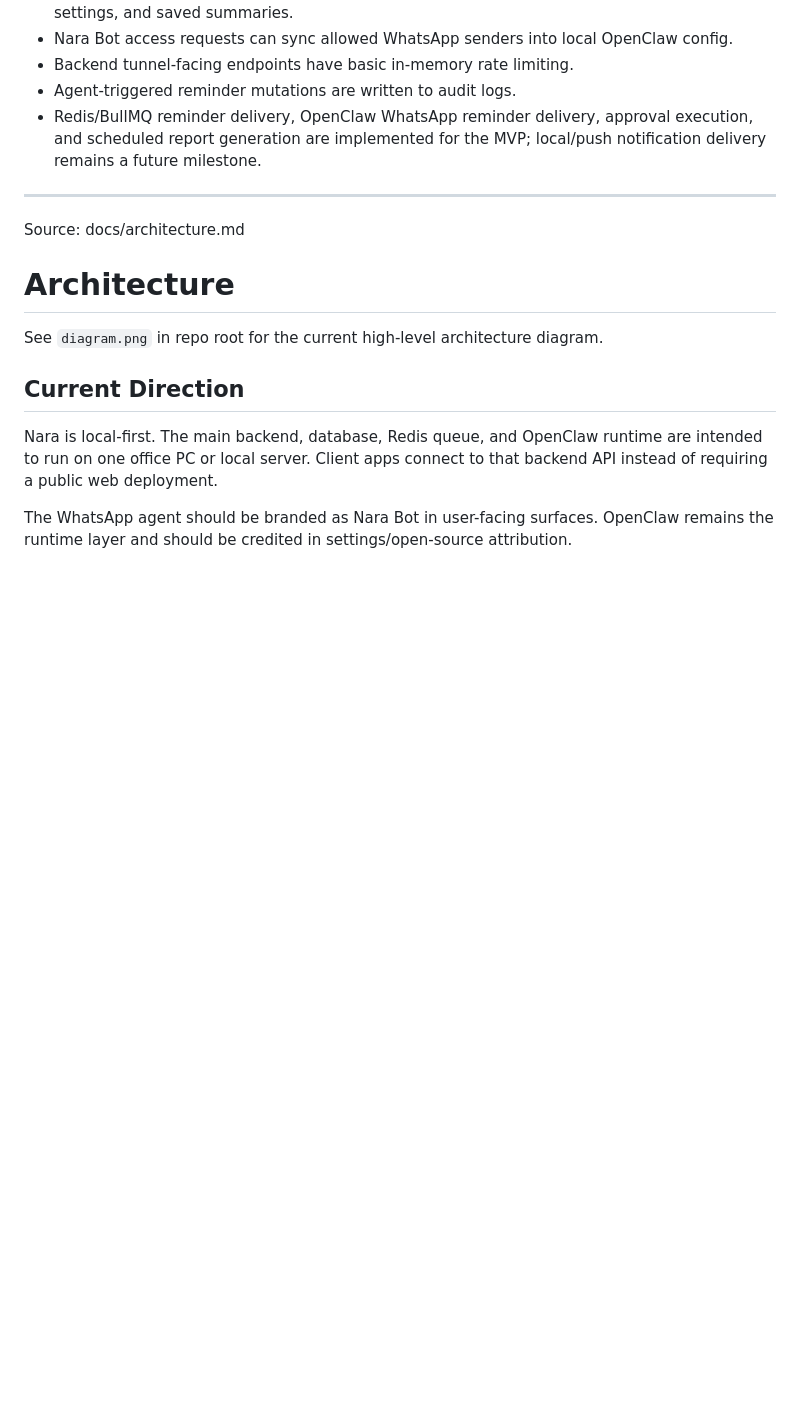
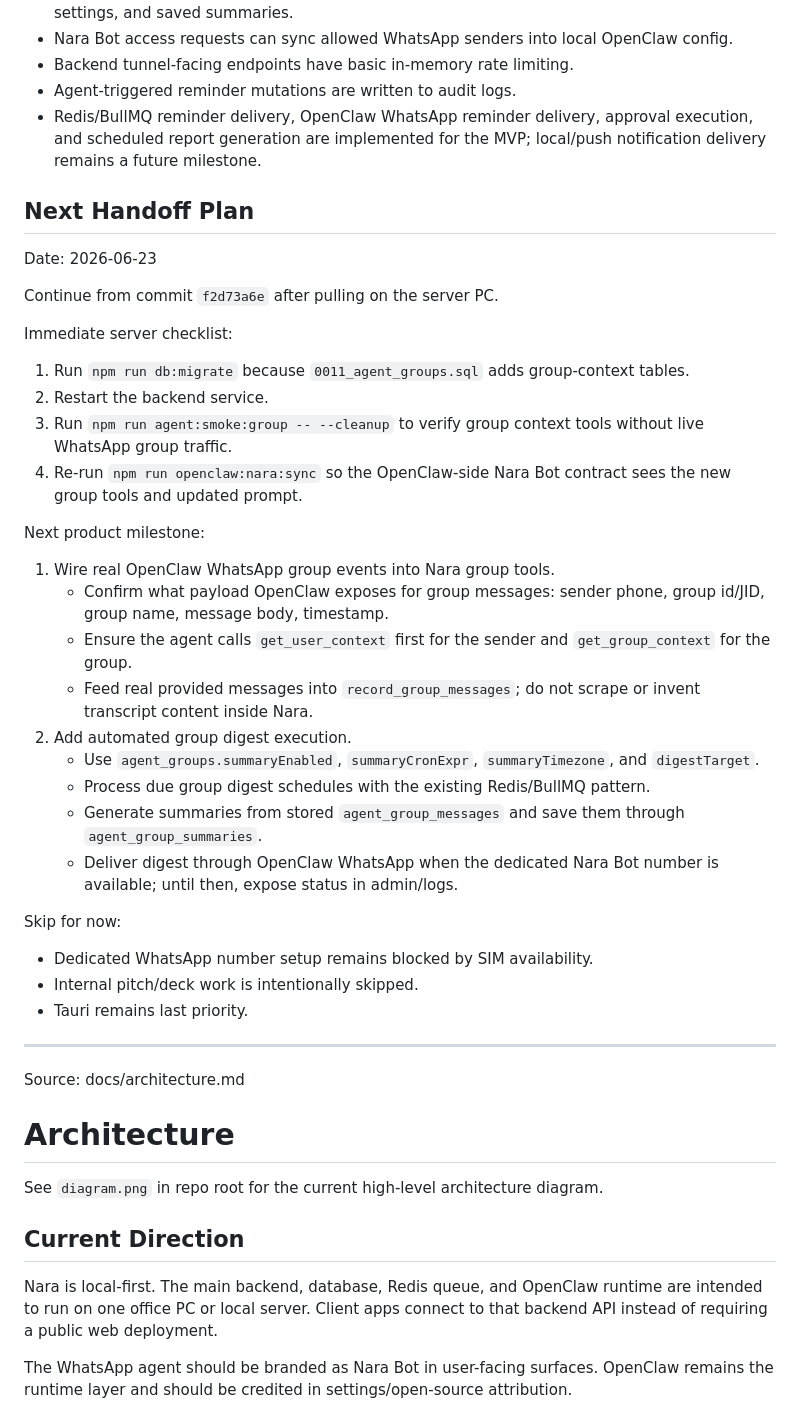
Before and after one commit to caya8205-2/nara, a Markdown page: docs/ROADMAP.md, the part around the change. Drawn GitHub-style; blank space fills up the shorter version.

```diff
--- a/docs/ROADMAP.md
+++ b/docs/ROADMAP.md
@@ -13,6 +13,37 @@ This file combines the current planning, architecture, ADR, deployment, and desi
 - Backend tunnel-facing endpoints have basic in-memory rate limiting.
 - Agent-triggered reminder mutations are written to audit logs.
 - Redis/BullMQ reminder delivery, OpenClaw WhatsApp reminder delivery, approval execution, and scheduled report generation are implemented for the MVP; local/push notification delivery remains a future milestone.
+
+## Next Handoff Plan
+
+Date: 2026-06-23
+
+Continue from commit `f2d73a6e` after pulling on the server PC.
+
+Immediate server checklist:
+
+1. Run `npm run db:migrate` because `0011_agent_groups.sql` adds group-context tables.
+2. Restart the backend service.
+3. Run `npm run agent:smoke:group -- --cleanup` to verify group context tools without live WhatsApp group traffic.
+4. Re-run `npm run openclaw:nara:sync` so the OpenClaw-side Nara Bot contract sees the new group tools and updated prompt.
+
+Next product milestone:
+
+1. Wire real OpenClaw WhatsApp group events into Nara group tools.
+   - Confirm what payload OpenClaw exposes for group messages: sender phone, group id/JID, group name, message body, timestamp.
+   - Ensure the agent calls `get_user_context` first for the sender and `get_group_context` for the group.
+   - Feed real provided messages into `record_group_messages`; do not scrape or invent transcript content inside Nara.
+2. Add automated group digest execution.
+   - Use `agent_groups.summaryEnabled`, `summaryCronExpr`, `summaryTimezone`, and `digestTarget`.
+   - Process due group digest schedules with the existing Redis/BullMQ pattern.
+   - Generate summaries from stored `agent_group_messages` and save them through `agent_group_summaries`.
+   - Deliver digest through OpenClaw WhatsApp when the dedicated Nara Bot number is available; until then, expose status in admin/logs.
+
+Skip for now:
+
+- Dedicated WhatsApp number setup remains blocked by SIM availability.
+- Internal pitch/deck work is intentionally skipped.
+- Tauri remains last priority.
 
 ---
 
```
Also changed, not shown: docs/backend-integration.md (+48 -0 lines).
